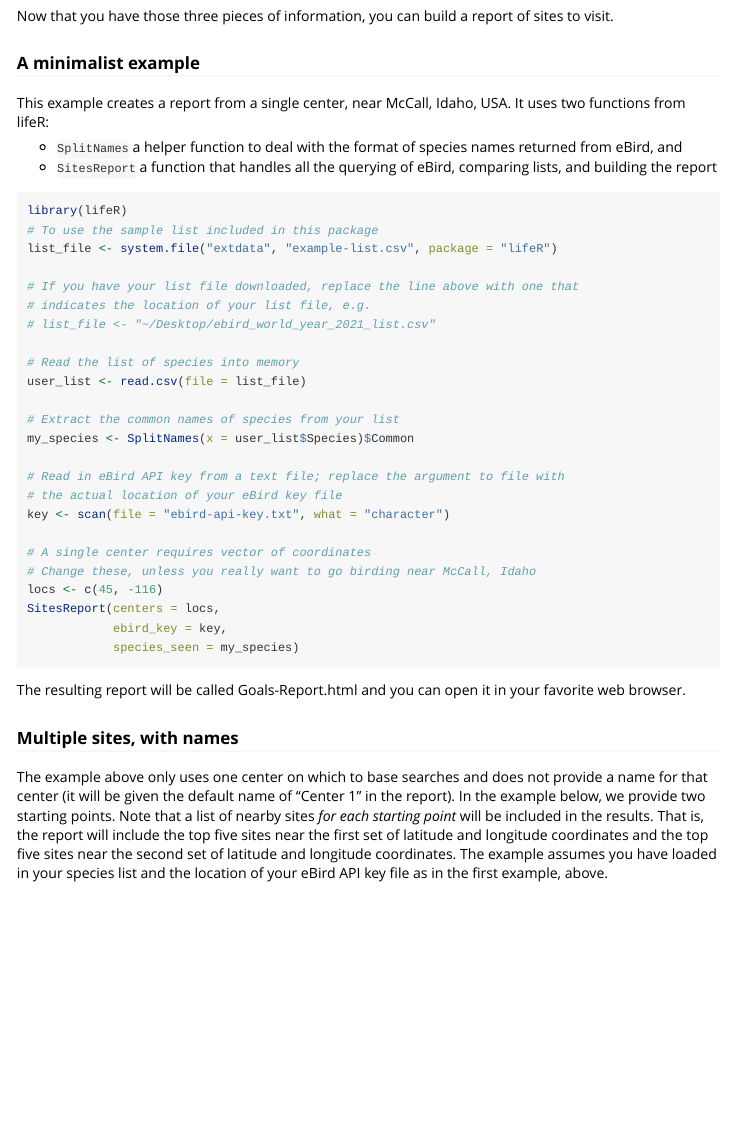
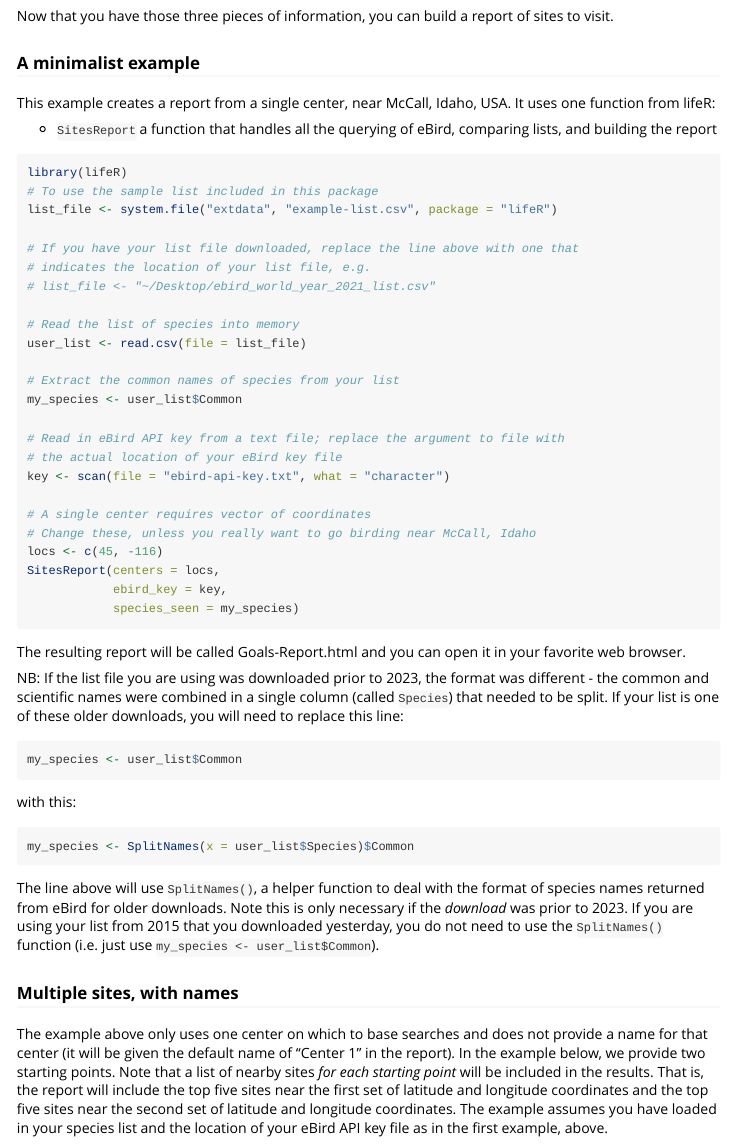
Before and after one commit to jcoliver/lifeR, an R Markdown document (vignettes/lifer-intro.Rmd): the page in a window 1100 px wide, from 1590 px down. Rendered offline with R 4.5, knitr and Pandoc, with nearby package versions.

Commit message:
Update documentation for eBird data downloads

````diff
--- a/vignettes/lifer-intro.Rmd
+++ b/vignettes/lifer-intro.Rmd
@@ -114,10 +114,8 @@ sites to visit.
 ### A minimalist example
 
 This example creates a report from a single center, near McCall, Idaho, USA. It
-uses two functions from lifeR:
+uses one function from lifeR:
 
-+ `SplitNames` a helper function to deal with the format of species names
-returned from eBird, and
 + `SitesReport` a function that handles all the querying of eBird, comparing
 lists, and building the report
 
@@ -134,7 +132,7 @@ list_file <- system.file("extdata", "example-list.csv", package = "lifeR")
 user_list <- read.csv(file = list_file)
 
 # Extract the common names of species from your list
-my_species <- SplitNames(x = user_list$Species)$Common
+my_species <- user_list$Common
 
 # Read in eBird API key from a text file; replace the argument to file with
 # the actual location of your eBird key file
@@ -150,6 +148,27 @@ SitesReport(centers = locs,
 
 The resulting report will be called Goals-Report.html and you can open it in
 your favorite web browser.
+
+NB: If the list file you are using was downloaded prior to 2023, the format was
+different - the common and scientific names were combined in a single column
+(called `Species`) that needed to be split. If your list is one of these older
+downloads, you will need to replace this line:
+
+```{r, current-species, eval = FALSE}
+my_species <- user_list$Common
+```
+
+with this:
+
+```{r, older-species, eval = FALSE}
+my_species <- SplitNames(x = user_list$Species)$Common
+```
+
+The line above will use `SplitNames()`, a helper function to deal with the
+format of species names returned from eBird for older downloads. Note this is
+only necessary if the _download_ was prior to 2023. If you are using your list
+from 2015 that you downloaded yesterday, you do not need to use the
+`SplitNames()` function (i.e. just use `my_species <- user_list$Common`).
 
 ### Multiple sites, with names
 
````
Also changed, not shown: NEWS.md (+4 -0 lines), R/SitesReport.R (+1 -1 lines), cran-comments.md (+2 -3 lines), README.md, 2 other files.
